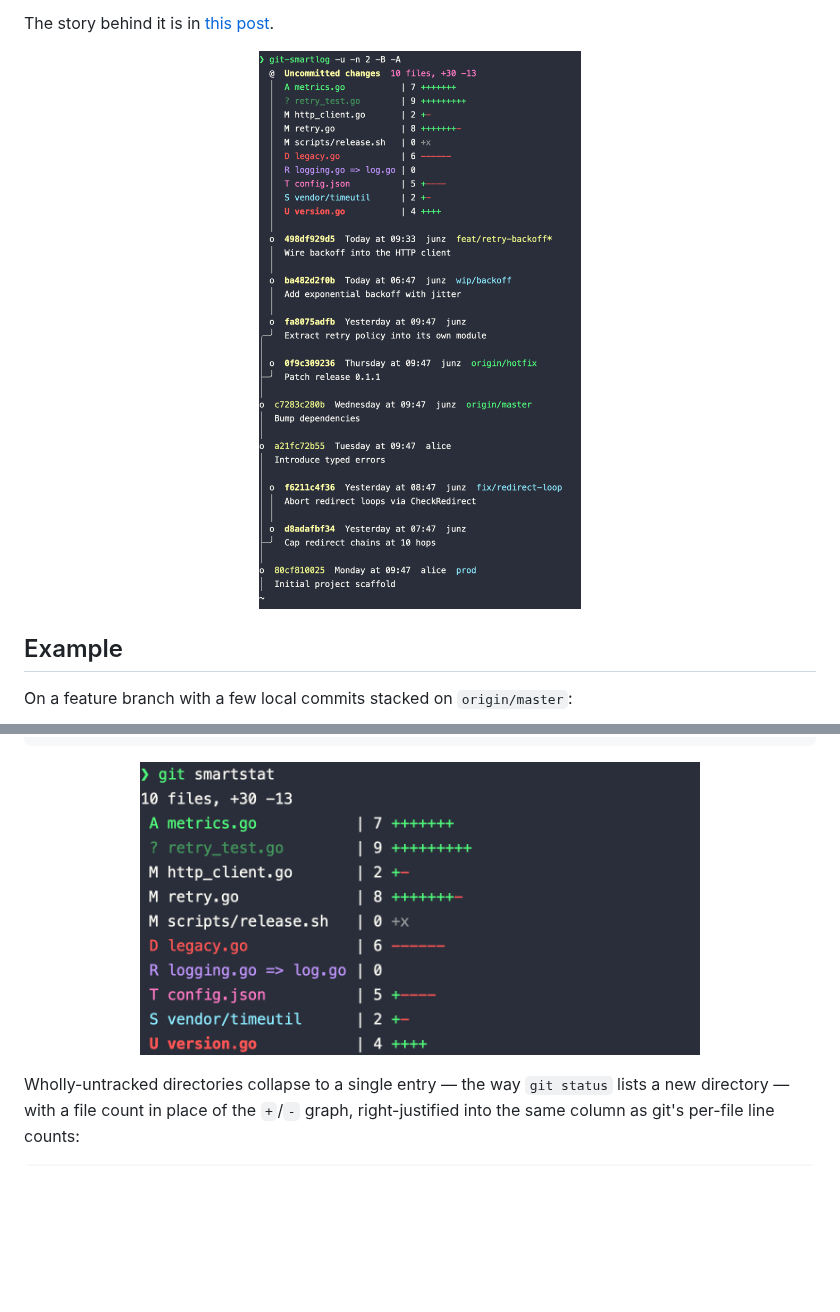
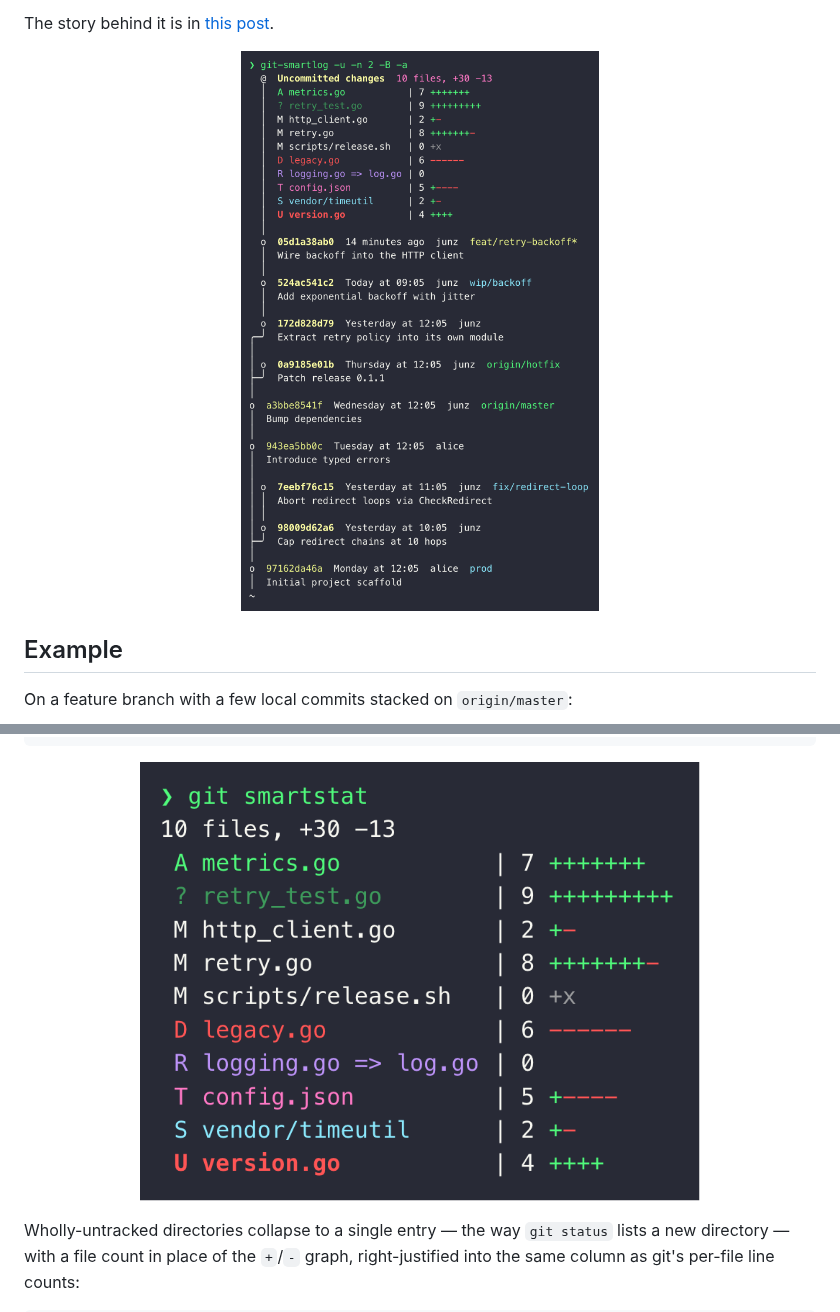
Before and after one commit to junzh0u/git-smartlog, a Markdown page: README.md, 2 parts joined by grey strips. Drawn GitHub-style; pictures changed too: cover.png (deleted), screenshots/cover.png (added), screenshots/smartstat.png (added); blank space fills up the shorter version.

````diff
--- a/README.md
+++ b/README.md
@@ -16,7 +16,7 @@ The story behind it is in
 [this post](https://junz.info/writing/git-smartlog/).
 
 <p align="center">
-  <img src="cover.png" alt="git-smartlog -u -n 2 -B -a output" width="600">
+  <img src="screenshots/cover.png" alt="git-smartlog -u -n 2 -B -a output" width="600">
 </p>
 
 ## Example
@@ -418,7 +429,7 @@ $ git smartstat
 ```
 
 <p align="center">
-  <img src="smartstat.png" alt="git smartstat output, color-coded by change kind" width="560">
+  <img src="screenshots/smartstat.png" alt="git smartstat output, color-coded by change kind" width="560">
 </p>
 
 Wholly-untracked directories collapse to a single entry — the way `git status`
````
Also changed, not shown: other parts of README.md (+11 -0 lines), CLAUDE.md (added, +26 -0 lines), screenshots/prs.png (added), 1 other file.
